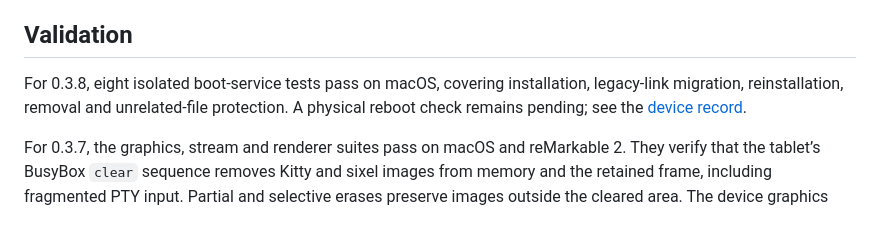
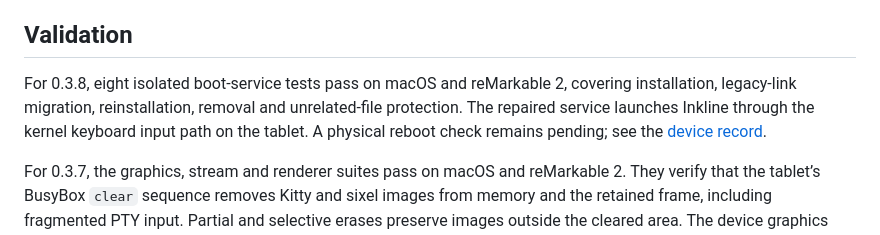
Before and after one commit to adamdeprince/inkline, a Markdown page: README.md, the part around the change. Rendered like a GitHub page.

Commit message:
Record device verification of the boot-service repair

```diff
--- a/README.md
+++ b/README.md
@@ -181,8 +181,10 @@ supplies the account's home directory when HOME is missing or empty.
 
 ## Validation
 
-For 0.3.8, eight isolated boot-service tests pass on macOS, covering installation,
-legacy-link migration, reinstallation, removal and unrelated-file protection.
+For 0.3.8, eight isolated boot-service tests pass on macOS and reMarkable 2,
+covering installation, legacy-link migration, reinstallation, removal and
+unrelated-file protection. The repaired service launches Inkline through the
+kernel keyboard input path on the tablet.
 A physical reboot check remains pending; see the [device record](docs/device.md).
 
 For 0.3.7, the graphics, stream and renderer suites pass on macOS and reMarkable 2.
```
Also changed, not shown: docs/device.md (+12 -3 lines).
